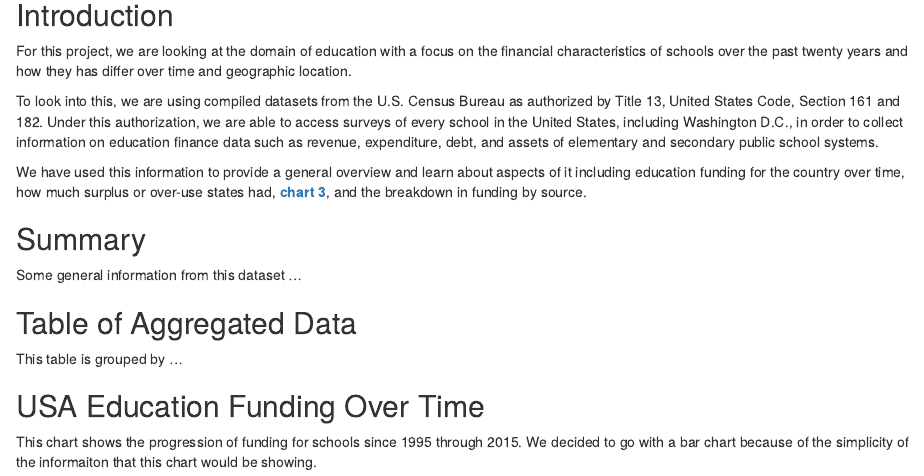
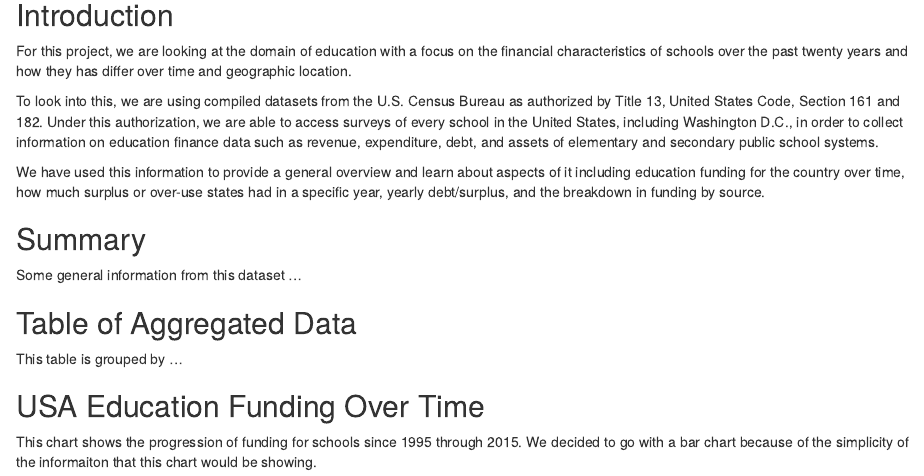
Before and after one commit to averagewagon/data-tamers, an R Markdown document (index.Rmd): the page in a window 1100 px wide, from 80 px down. Rendered offline with R 4.5, knitr and Pandoc, with nearby package versions.

Commit message:
updated project introduction

```diff
--- a/index.Rmd
+++ b/index.Rmd
@@ -19,7 +19,7 @@ For this project, we are looking at the domain of education with a focus on the
 
 To look into this, we are using compiled datasets from the U.S. Census Bureau as authorized by Title 13, United States Code, Section 161 and 182. Under this authorization, we are able to access surveys of every school in the United States, including Washington D.C., in order to collect information on education finance data such as revenue, expenditure, debt, and assets of elementary and secondary public school systems.
 
-We have used this information to provide a general overview and learn about aspects of it including education funding for the country over time, how much surplus or over-use states had, **[chart 3]**, and the breakdown in funding by source.
+We have used this information to provide a general overview and learn about aspects of it including education funding for the country over time, how much surplus or over-use states had in a specific year, yearly debt/surplus, and the breakdown in funding by source.
 
 ## Summary
 
```
